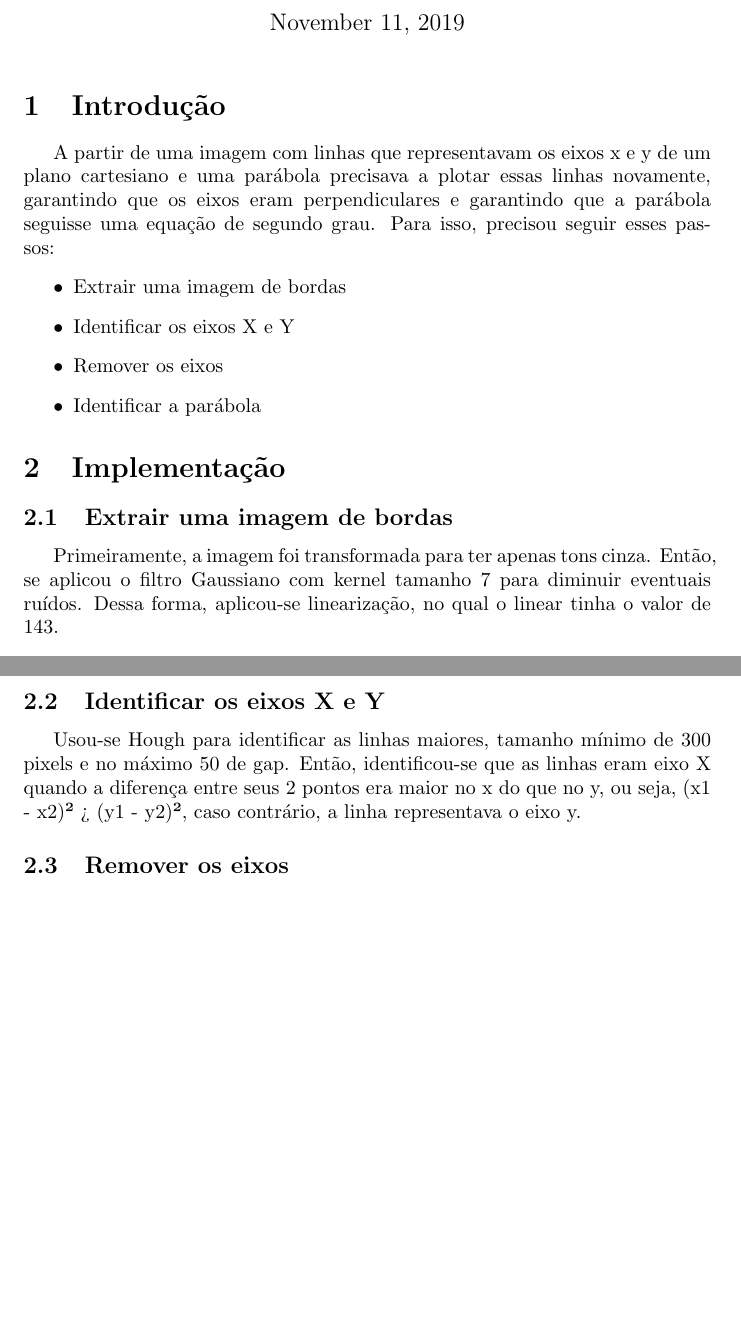
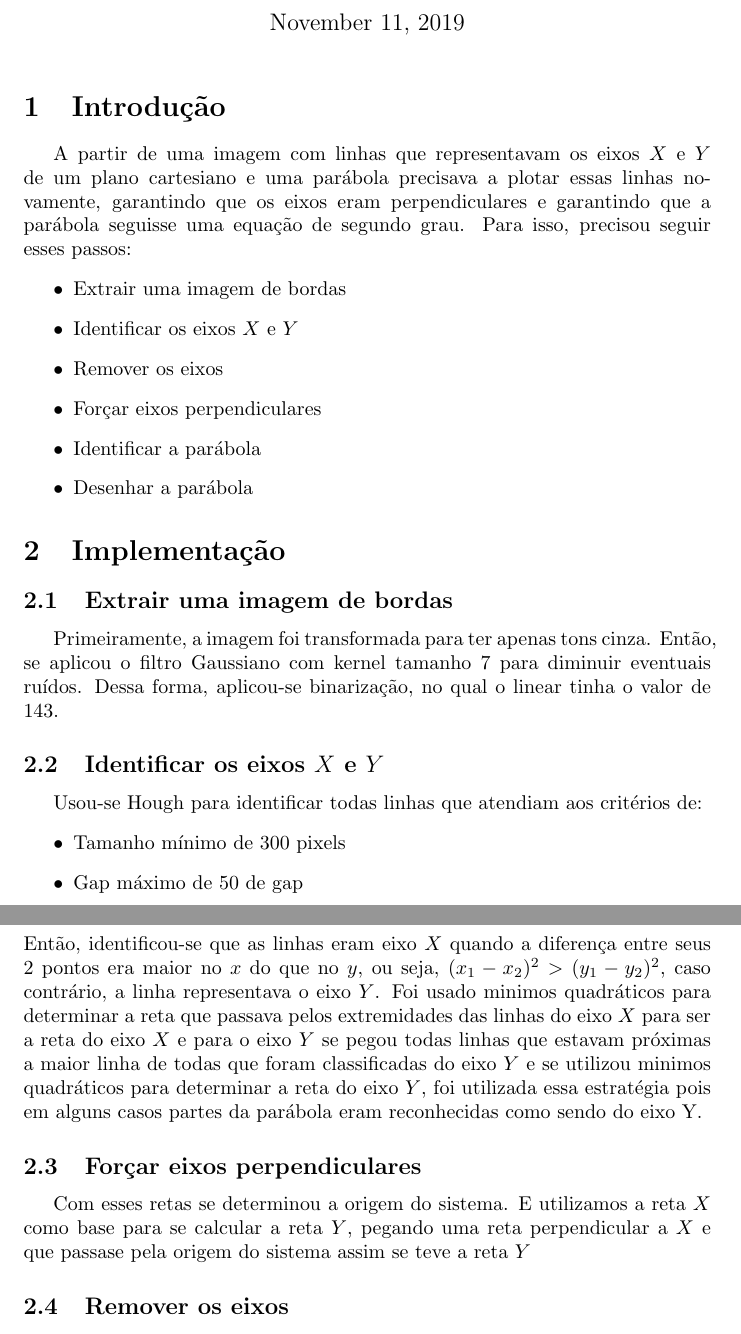
Before and after one commit to pri-cavalli/ParabolaDetection-VisaoComputacional, a LaTeX document (relatorio.tex): two parts of pages 1 and 2 of 2 before the commit and two parts of pages 1 and 2 of 3 after it, joined at a grey line, cut so that both start at the same text, the shorter picture padded with empty space. Compiled offline with pdfLaTeX.

Commit message:
Add Topics to the report

```diff
--- a/relatorio.tex
+++ b/relatorio.tex
@@ -2,6 +2,7 @@
 
 \usepackage[utf8]{inputenc}
 \usepackage{url}
+\usepackage{amsmath}
 \def\UrlFont{\em}
 \usepackage{indentfirst}
 
@@ -17,16 +18,18 @@
 \maketitle
 
 \section{Introdução}
-    A partir de uma imagem com linhas que representavam os eixos x e y de um plano cartesiano e uma parábola precisava a plotar essas linhas novamente, garantindo que os eixos eram perpendiculares e garantindo que a parábola seguisse uma equação de segundo grau. Para isso, precisou seguir esses passos:
+    A partir de uma imagem com linhas que representavam os eixos \(X\) e \(Y\) de um plano cartesiano e uma parábola precisava a plotar essas linhas novamente, garantindo que os eixos eram perpendiculares e garantindo que a parábola seguisse uma equação de segundo grau. Para isso, precisou seguir esses passos:
    \begin{itemize}
        \item Extrair uma imagem de bordas
-       \item Identificar os eixos X e Y
+       \item Identificar os eixos \(X\) e \(Y\)
        \item Remover os eixos
+       \item Forçar eixos perpendiculares
        \item Identificar a parábola
+       \item Desenhar a parábola
    \end{itemize}
 \section{Implementação}
    \subsection{Extrair uma imagem de bordas}
-   Primeiramente, a imagem foi transformada para ter apenas tons cinza. Então, se aplicou o filtro Gaussiano com kernel tamanho 7 para diminuir eventuais ruídos. Dessa forma, aplicou-se linearização, no qual o linear tinha o valor de 143.
+   Primeiramente, a imagem foi transformada para ter apenas tons cinza. Então, se aplicou o filtro Gaussiano com kernel tamanho 7 para diminuir eventuais ruídos. Dessa forma, aplicou-se binarização, no qual o linear tinha o valor de 143.
    \begin{figure}[h!]
    \centering
     \subfigure
@@ -38,5 +41,14 @@
     \caption{Imagens de bordas}
     \end{figure}
 
-   \subsection{Identificar os eixos X e Y}
-   Usou-se Hough para identificar as linhas maiores, tamanho mínimo de 300 pixels e no máximo 50 de gap. Então, identificou-se que as linhas eram eixo X quando a diferença entre seus 2 pontos era maior no x do que no y, ou seja, (x1 - x2)² > (y1 - y2)², caso contrário, a linha representava o eixo y.
+   \subsection{Identificar os eixos \(X\) e \(Y\)}
+   Usou-se Hough para identificar todas linhas que atendiam aos critérios de:
+   \begin{itemize}
+       \item    Tamanho mínimo de 300 pixels
+       \item    Gap máximo de 50 de gap
+   \end{itemize}
+   Então, identificou-se que as linhas eram eixo \(X\) quando a diferença entre seus 2 pontos era maior no \(x\) do que no \(y\), ou seja, \((x_1 - x_2)^2 > (y_1 - y_2) ^2\), caso contrário, a linha representava o eixo \(Y\).
+  Foi usado minimos quadráticos para determinar a reta que passava pelos extremidades das linhas do eixo \(X\) para ser a reta do eixo \(X\) e para o eixo \(Y\) se pegou todas linhas que estavam próximas a maior linha de todas que foram classificadas do eixo \(Y\) e se utilizou minimos quadráticos para determinar a reta do eixo \(Y\), foi utilizada essa estratégia pois em alguns casos partes da parábola eram reconhecidas como sendo do eixo Y.
+
+ \subsection{Forçar eixos perpendiculares}
+   Com esses retas se determinou a origem do sistema. E utilizamos a reta \(X\) como base para se calcular a reta \(Y\), pegando uma reta perpendicular a \(X\) e que passase pela origem do sistema assim se teve a reta \(Y\)
```
Also changed, not shown: exemplo1ParaboleImage.jpg (added), exemplo1WithoutAxis.jpg (added), exemplo2ParaboleImage.jpg (added), exemplo2WithoutAxis.jpg (added), exemplo3ParaboleImage.jpg (added), exemplo3WithoutAxis.jpg (added), relatorio.tex (59 more changed lines).
